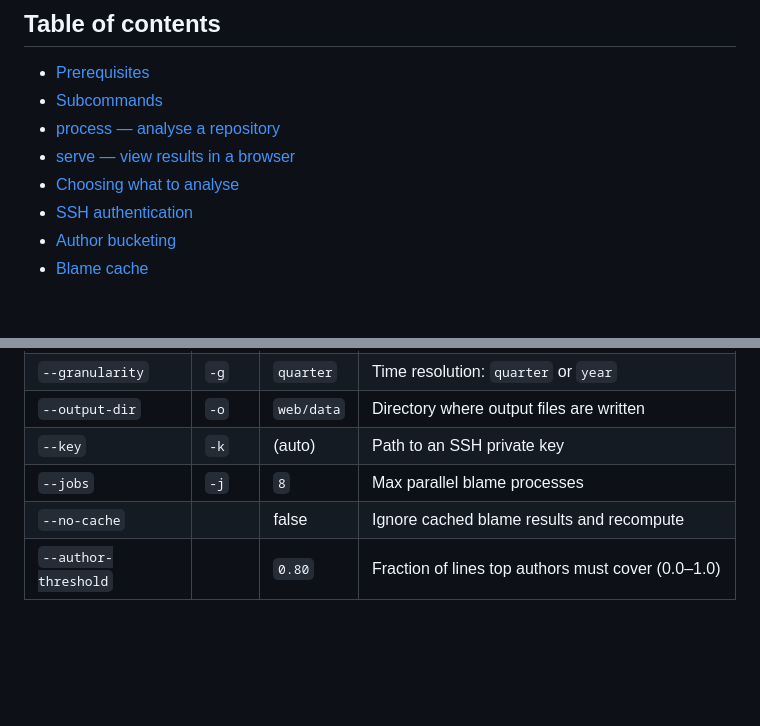
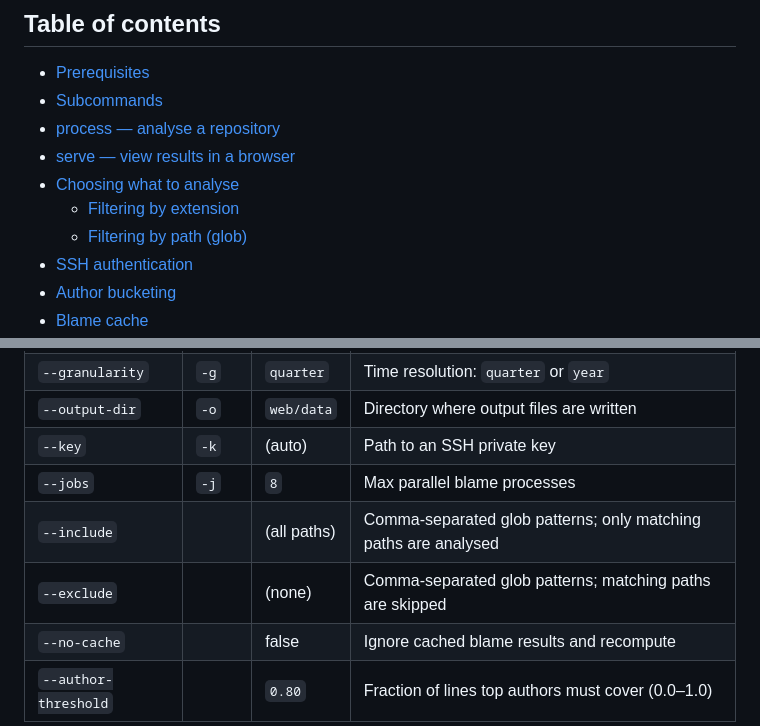
Before and after one commit to czechbol/strata, a Markdown page: docs/user-guide.md, 2 parts joined by grey strips. GitHub-like rendering; blank space fills up the shorter version.

```diff
--- a/docs/user-guide.md
+++ b/docs/user-guide.md
@@ -9,6 +9,8 @@ strata is a CLI tool for git code archaeology. It samples a repository's commit
 - [process — analyse a repository](#process--analyse-a-repository)
 - [serve — view results in a browser](#serve--view-results-in-a-browser)
 - [Choosing what to analyse](#choosing-what-to-analyse)
+  - [Filtering by extension](#filtering-by-extension)
+  - [Filtering by path (glob)](#filtering-by-path-glob)
 - [SSH authentication](#ssh-authentication)
 - [Author bucketing](#author-bucketing)
 - [Blame cache](#blame-cache)
@@ -60,6 +62,8 @@ strata process --repo <URL-or-path> [OPTIONS]
 | `--output-dir` | `-o` | `web/data` | Directory where output files are written |
 | `--key` | `-k` | (auto) | Path to an SSH private key |
 | `--jobs` | `-j` | `8` | Max parallel blame processes |
+| `--include` | | (all paths) | Comma-separated glob patterns; only matching paths are analysed |
+| `--exclude` | | (none) | Comma-separated glob patterns; matching paths are skipped |
 | `--no-cache` | | false | Ignore cached blame results and recompute |
 | `--author-threshold` | | `0.80` | Fraction of lines top authors must cover (0.0–1.0) |
 
```
Also changed, not shown: other parts of docs/user-guide.md (+42 -0 lines), docs/developer-guide.md (+3 -2 lines).
